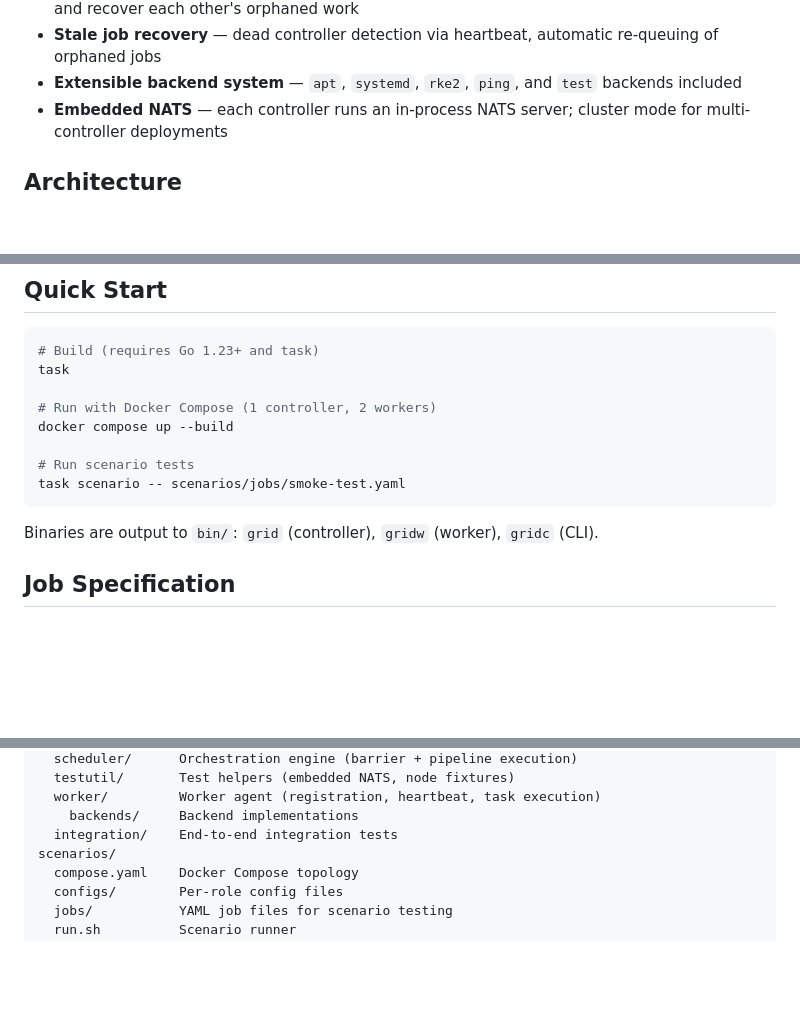
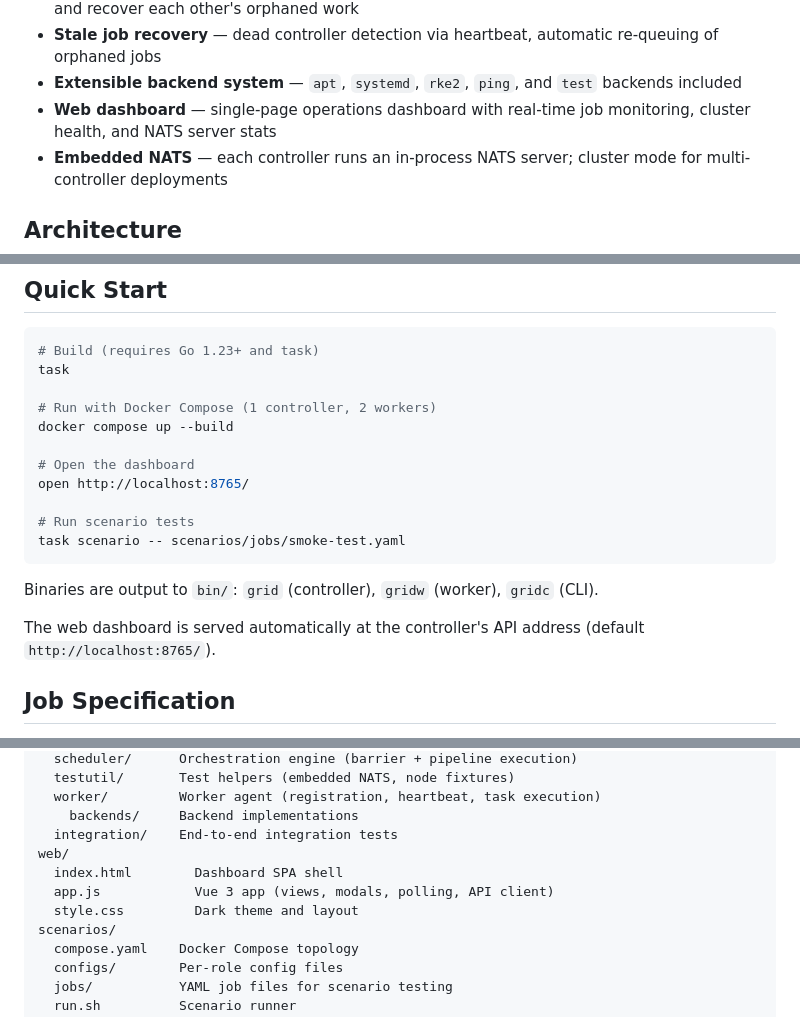
Before and after one commit to grid-org/grid, a Markdown page: README.md, 3 parts joined by grey strips. GitHub-like rendering; blank space fills up the shorter version.

Commit message:
Update README and CLAUDE.md for web dashboard and NATS endpoint (#11)
Co-authored-by: Claude Opus 4.6 <noreply@anthropic.com>

````diff
--- a/README.md
+++ b/README.md
@@ -17,6 +17,7 @@
 - **Multi-controller HA** — multiple controllers share a NATS cluster, compete for jobs via CAS, and recover each other's orphaned work
 - **Stale job recovery** — dead controller detection via heartbeat, automatic re-queuing of orphaned jobs
 - **Extensible backend system** — `apt`, `systemd`, `rke2`, `ping`, and `test` backends included
+- **Web dashboard** — single-page operations dashboard with real-time job monitoring, cluster health, and NATS server stats
 - **Embedded NATS** — each controller runs an in-process NATS server; cluster mode for multi-controller deployments
 
 ## Architecture
@@ -118,11 +119,16 @@ task
 # Run with Docker Compose (1 controller, 2 workers)
 docker compose up --build
 
+# Open the dashboard
+open http://localhost:8765/
+
 # Run scenario tests
 task scenario -- scenarios/jobs/smoke-test.yaml
 ```
 
 Binaries are output to `bin/`: `grid` (controller), `gridw` (worker), `gridc` (CLI).
+
+The web dashboard is served automatically at the controller's API address (default `http://localhost:8765/`).
 
 ## Job Specification
 
@@ -379,6 +386,10 @@ internal/
   worker/         Worker agent (registration, heartbeat, task execution)
     backends/     Backend implementations
   integration/    End-to-end integration tests
+web/
+  index.html        Dashboard SPA shell
+  app.js            Vue 3 app (views, modals, polling, API client)
+  style.css         Dark theme and layout
 scenarios/
   compose.yaml    Docker Compose topology
   configs/        Per-role config files
````
Also changed, not shown: other parts of README.md (+1 -0 lines), CLAUDE.md (+6 -1 lines).
